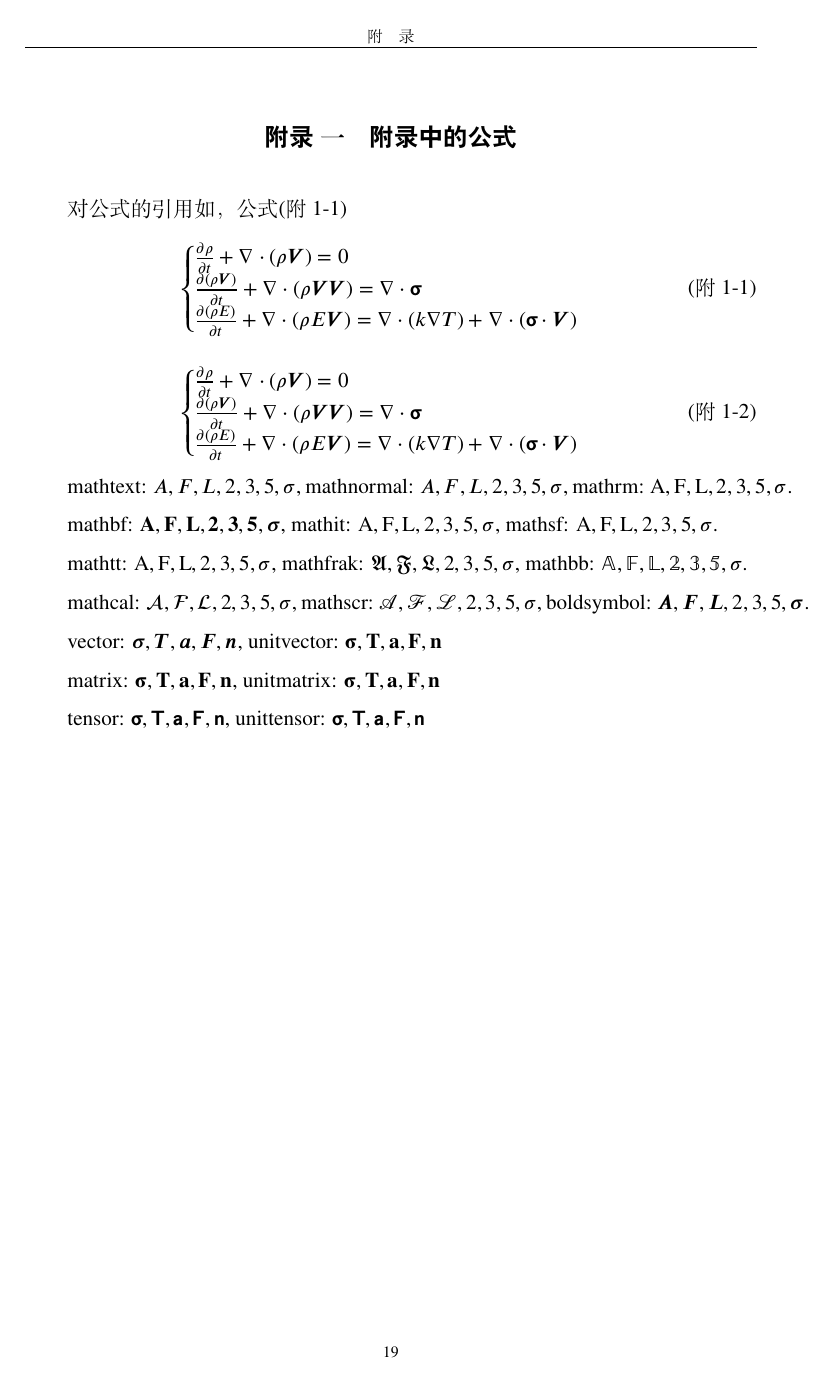
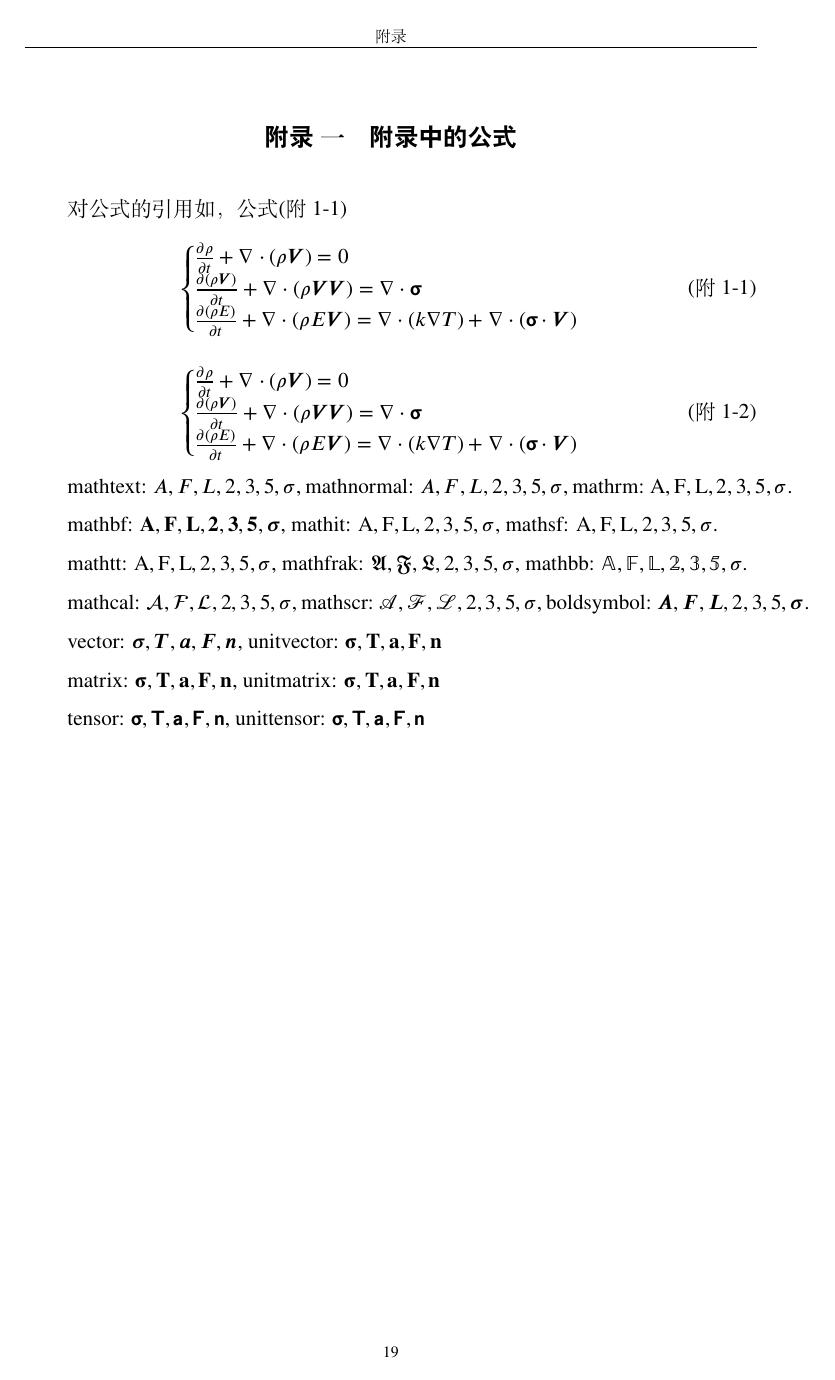
Before and after one commit to SunnyYYLin/ucas-thesis-2026, a LaTeX thesis (Thesis.tex, which reads Style/artracom.sty): page 35 of 40. Compiled offline with XeLaTeX; a missing font is replaced by an installed copy or a similar font.

Commit message:
更新附录标题和页眉样式，新增统一调用的附录章节命令

```diff
--- a/Style/artracom.sty
+++ b/Style/artracom.sty
@@ -123,6 +123,41 @@
 \renewcommand\theappfig{\arabic{app}-\arabic{app_fig}}
 \renewcommand\theapptab{\arabic{app}-\arabic{app_tab}}
 
+\providecommand{\ucas@appendix@total}{1}
+\newcommand{\ucas@record@appendix@total}{%
+  \protected@write\@auxout{}%
+    {\string\gdef\string\ucas@appendix@total{\arabic{app}}}%
+}
+\newcommand{\ucas@appendix@setup}{%
+  \setcounter{app_fig}{0}%
+  \setcounter{app_tab}{0}%
+  \setcounter{equation}{0}%
+  \renewcommand\theequation{附\arabic{app}-\arabic{equation}}%
+  \renewcommand\chaptername{附录}%
+  \renewcommand\thechapter{附录\zhnum{app}}%
+  \setcounter{section}{0}%
+}
+\newcommand{\appendixchapter}[1]{%
+  \ifnum\value{app}=0\relax
+    \setcounter{chapter}{0}%
+  \fi
+  \stepcounter{app}%
+  \ucas@appendix@setup%
+  \ucas@record@appendix@total%
+  \ifnum\ucas@appendix@total>1\relax
+    \chapter{#1}%
+  \else
+    \phantomsection%
+    \addcontentsline{toc}{chapter}{附录\quad #1}%
+    \thispagestyle{appendixheader}%
+    \vspace*{7pt}%
+    \begin{center}%
+      {\linespread{1.0}\zihao{4}\bfseries\sffamily 附录\quad #1}%
+    \end{center}%
+    \vspace{18pt}%
+  \fi
+}
+
 \renewcommand{\labelenumi}{(\arabic{enumi}) }
 \renewcommand{\labelenumii}{(\arabic{enumi}).\arabic{enumii}}
 \renewcommand{\labelenumiii}{(\arabic{enumi}).\arabic{enumii}.\arabic{enumiii}}
@@ -149,7 +184,7 @@
 
 \fancypagestyle{appendixheader}{
   \fancyhf{}
-  \fancyhead[CO]{\footnotesize 附\quad 录}%此处填写中文标题
+  \fancyhead[CO]{\footnotesize 附录}%此处填写中文标题
   \fancyhead[CE]{\footnotesize \@title}%此处填写中文标题
   \fancyfoot[C]{\footnotesize \thepage}% page number
     \renewcommand{\headrulewidth}{0.8pt}% header rule
```
Also changed, not shown: Tex/Appendix.tex (+2 -17 lines), README.md (added).
